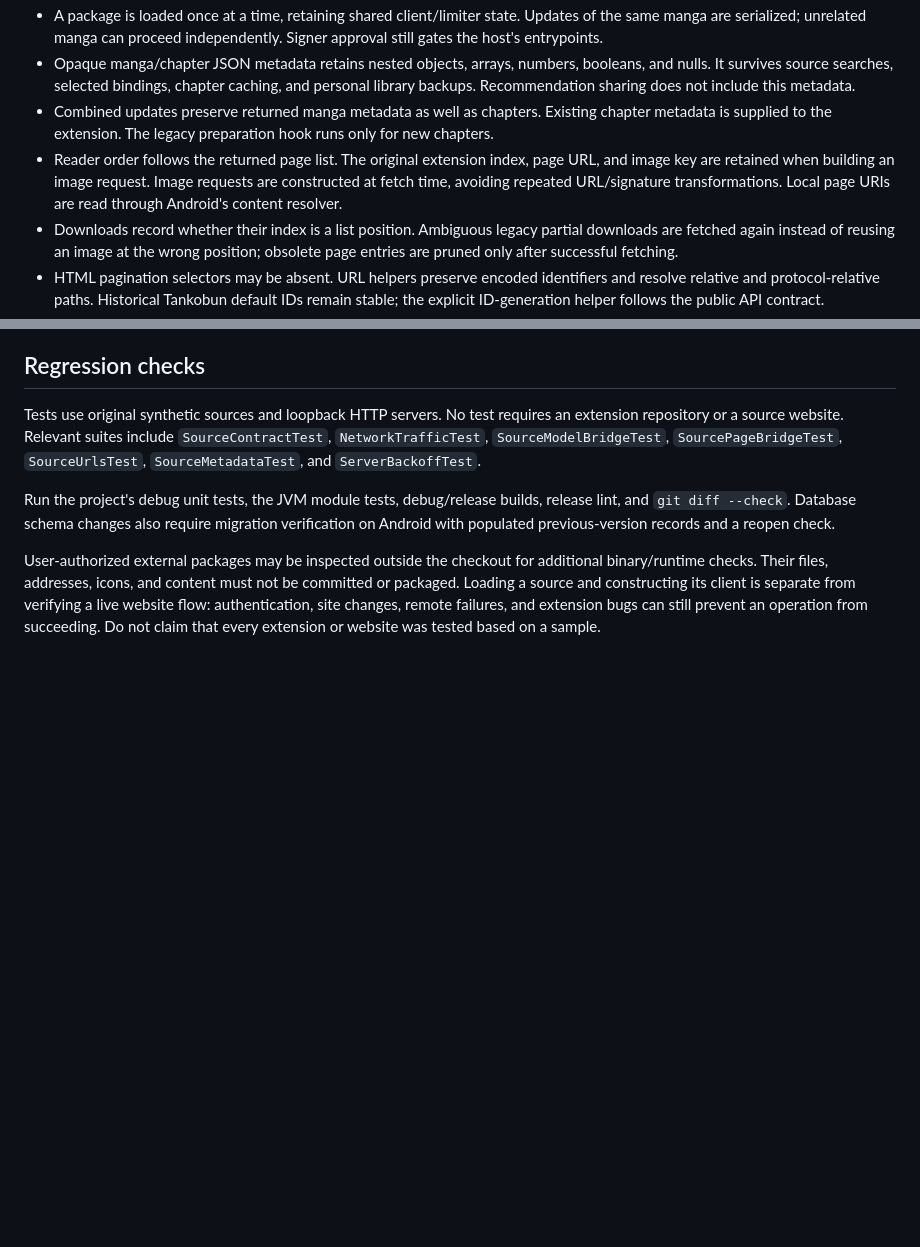
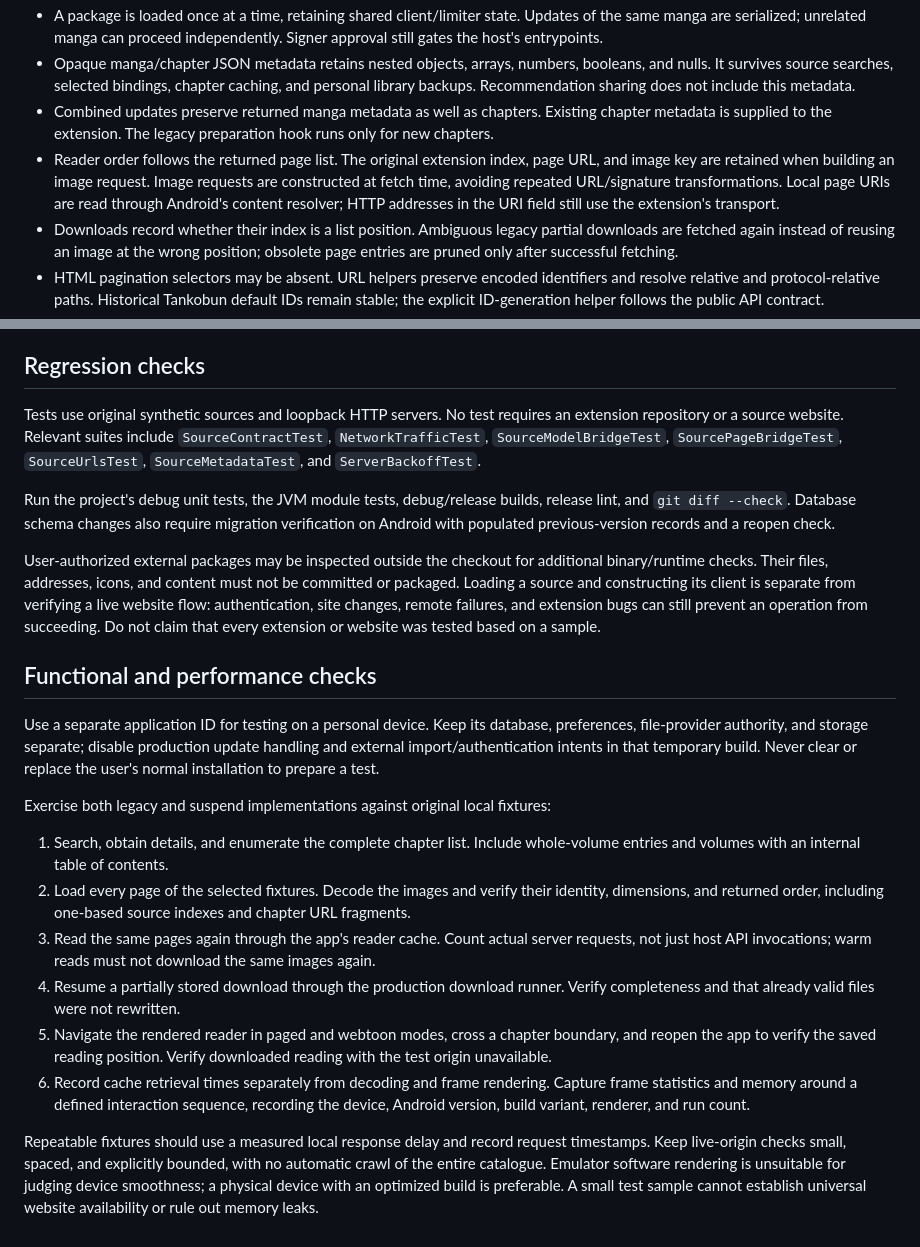
Before and after one commit to Tankobun/Tankobun, a Markdown page: docs/extension-compatibility.md, 2 parts joined by grey strips. Rendered like a GitHub page; blank space fills up the shorter version.

Commit message:
Document complete extension and reader flow validation

```diff
--- a/docs/extension-compatibility.md
+++ b/docs/extension-compatibility.md
@@ -13,7 +13,7 @@ Tankobun hosts user-installed extensions through a shared compatibility layer. C
 - A package is loaded once at a time, retaining shared client/limiter state. Updates of the same manga are serialized; unrelated manga can proceed independently. Signer approval still gates the host's entrypoints.
 - Opaque manga/chapter JSON metadata retains nested objects, arrays, numbers, booleans, and nulls. It survives source searches, selected bindings, chapter caching, and personal library backups. Recommendation sharing does not include this metadata.
 - Combined updates preserve returned manga metadata as well as chapters. Existing chapter metadata is supplied to the extension. The legacy preparation hook runs only for new chapters.
-- Reader order follows the returned page list. The original extension index, page URL, and image key are retained when building an image request. Image requests are constructed at fetch time, avoiding repeated URL/signature transformations. Local page URIs are read through Android's content resolver.
+- Reader order follows the returned page list. The original extension index, page URL, and image key are retained when building an image request. Image requests are constructed at fetch time, avoiding repeated URL/signature transformations. Local page URIs are read through Android's content resolver; HTTP addresses in the URI field still use the extension's transport.
 - Downloads record whether their index is a list position. Ambiguous legacy partial downloads are fetched again instead of reusing an image at the wrong position; obsolete page entries are pruned only after successful fetching.
 - HTML pagination selectors may be absent. URL helpers preserve encoded identifiers and resolve relative and protocol-relative paths. Historical Tankobun default IDs remain stable; the explicit ID-generation helper follows the public API contract.
 - Runtime compression includes Brotli and Zstandard. The self-hosted source marker is available without disabling configured HTTP limits.
@@ -25,3 +25,18 @@ Tests use original synthetic sources and loopback HTTP servers. No test requires
 Run the project's debug unit tests, the JVM module tests, debug/release builds, release lint, and `git diff --check`. Database schema changes also require migration verification on Android with populated previous-version records and a reopen check.
 
 User-authorized external packages may be inspected outside the checkout for additional binary/runtime checks. Their files, addresses, icons, and content must not be committed or packaged. Loading a source and constructing its client is separate from verifying a live website flow: authentication, site changes, remote failures, and extension bugs can still prevent an operation from succeeding. Do not claim that every extension or website was tested based on a sample.
+
+## Functional and performance checks
+
+Use a separate application ID for testing on a personal device. Keep its database, preferences, file-provider authority, and storage separate; disable production update handling and external import/authentication intents in that temporary build. Never clear or replace the user's normal installation to prepare a test.
+
+Exercise both legacy and suspend implementations against original local fixtures:
+
+1. Search, obtain details, and enumerate the complete chapter list. Include whole-volume entries and volumes with an internal table of contents.
+2. Load every page of the selected fixtures. Decode the images and verify their identity, dimensions, and returned order, including one-based source indexes and chapter URL fragments.
+3. Read the same pages again through the app's reader cache. Count actual server requests, not just host API invocations; warm reads must not download the same images again.
+4. Resume a partially stored download through the production download runner. Verify completeness and that already valid files were not rewritten.
+5. Navigate the rendered reader in paged and webtoon modes, cross a chapter boundary, and reopen the app to verify the saved reading position. Verify downloaded reading with the test origin unavailable.
+6. Record cache retrieval times separately from decoding and frame rendering. Capture frame statistics and memory around a defined interaction sequence, recording the device, Android version, build variant, renderer, and run count.
+
+Repeatable fixtures should use a measured local response delay and record request timestamps. Keep live-origin checks small, spaced, and explicitly bounded, with no automatic crawl of the entire catalogue. Emulator software rendering is unsuitable for judging device smoothness; a physical device with an optimized build is preferable. A small test sample cannot establish universal website availability or rule out memory leaks.
```
